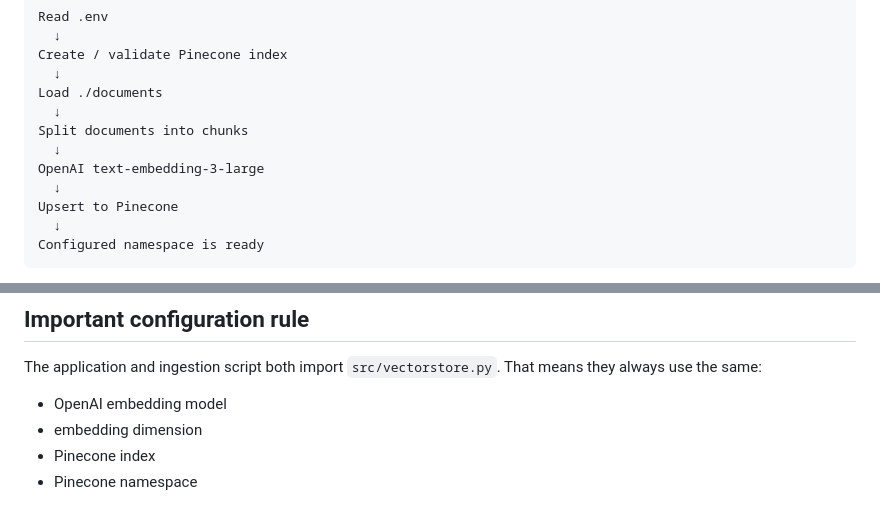
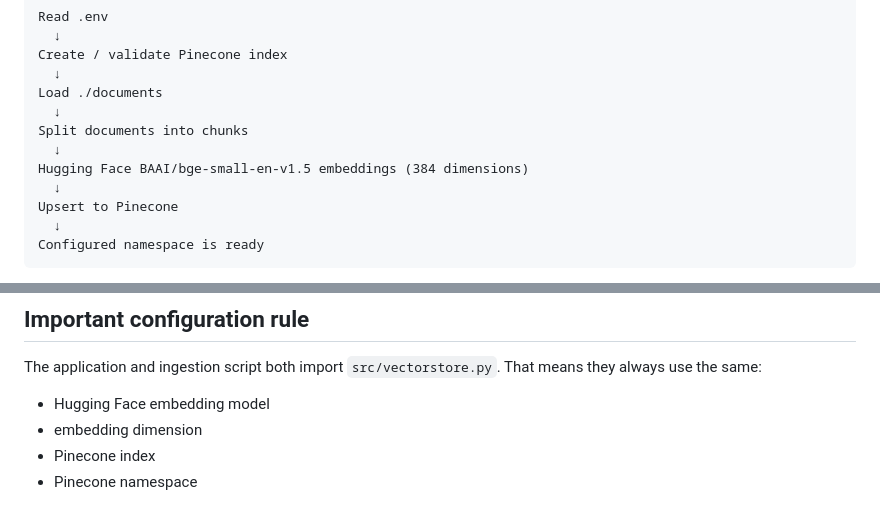
Before and after one commit to Lahari-nagaraj/Axiom, a Markdown page: README.md, 2 parts joined by grey strips. GitHub-like rendering.

```diff
--- a/README.md
+++ b/README.md
@@ -137,7 +137,7 @@ Load ./documents
   ↓
 Split documents into chunks
   ↓
-OpenAI text-embedding-3-large
+Hugging Face BAAI/bge-small-en-v1.5 embeddings (384 dimensions)
   ↓
 Upsert to Pinecone
   ↓
@@ -245,7 +245,7 @@ Ask about a technical issue that is not covered by any private runbook. Self-RAG
 
 The application and ingestion script both import `src/vectorstore.py`. That means they always use the same:
 
-- OpenAI embedding model
+- Hugging Face embedding model
 - embedding dimension
 - Pinecone index
 - Pinecone namespace
```
Also changed, not shown: other parts of README.md (+9 -9 lines).
